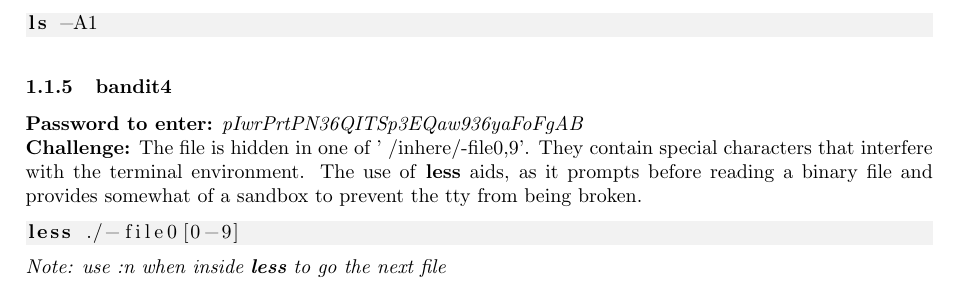
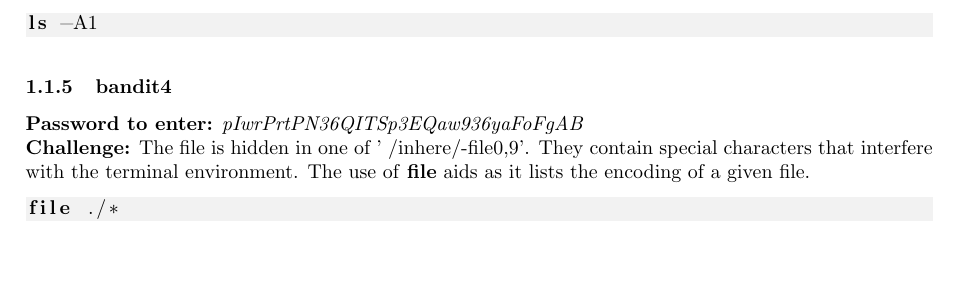
Before and after one commit to G-Rowell/wargames, a LaTeX document (bandit/bandit.tex): part of page 1 of 4, cut so that both start at the same text, the shorter picture padded with empty space. Compiled offline with pdfLaTeX.

Commit message:
lvl 4 correction

```diff
--- a/bandit/bandit.tex
+++ b/bandit/bandit.tex
@@ -80,11 +80,10 @@ ls -A1
 
 \subsubsection{bandit4}
 \pass{pIwrPrtPN36QITSp3EQaw936yaFoFgAB}
-\chall The file is hidden in one of '~/inhere/-file{0,9}'. They contain special characters that interfere with the terminal environment. The use of \textbf{less} aids, as it prompts before reading a binary file and provides somewhat of a sandbox to prevent the tty from being broken.
+\chall The file is hidden in one of '~/inhere/-file{0,9}'. They contain special characters that interfere with the terminal environment. The use of \textbf{file} aids as it lists the encoding of a given file.
 \begin{lstlisting}
-less ./-file0[0-9]
+file ./*
 \end{lstlisting}
-\textit{Note: use :n when inside \textbf{less} to go the next file}
 
 \subsubsection{bandit5}
 \pass{koReBOKuIDDepwhWk7jZC0RTdopnAYKh}
```
Also changed, not shown: bandit/bandit.pdf, 1 other file.
